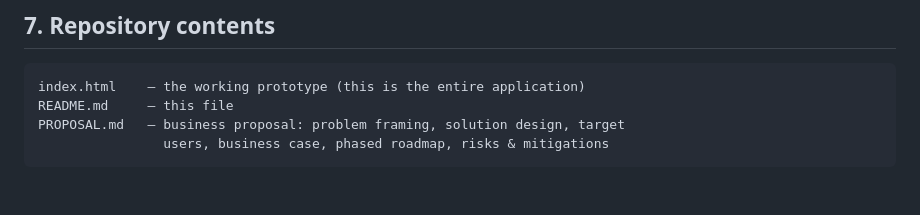
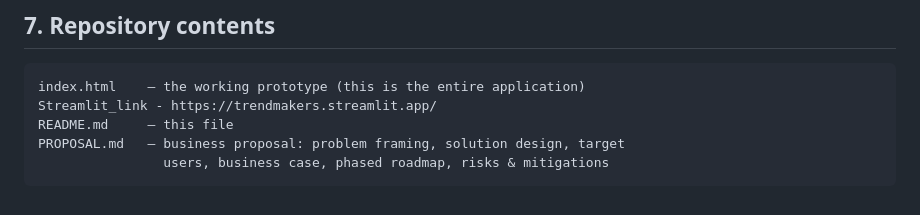
Before and after one commit to NazmiSyed12/Accenture_TrendMaker, a Markdown page: README.md, the part around the change. GitHub-like rendering.

Commit message:
Add Streamlit application link to README
Added a link to the Streamlit application in the README.

````diff
--- a/README.md
+++ b/README.md
@@ -118,6 +118,7 @@ The only external network calls are two Google Fonts `<link>` tags (Space Grotes
 
 ```
 index.html    — the working prototype (this is the entire application)
+Streamlit_link - https://trendmakers.streamlit.app/
 README.md     — this file
 PROPOSAL.md   — business proposal: problem framing, solution design, target
                 users, business case, phased roadmap, risks & mitigations
````
